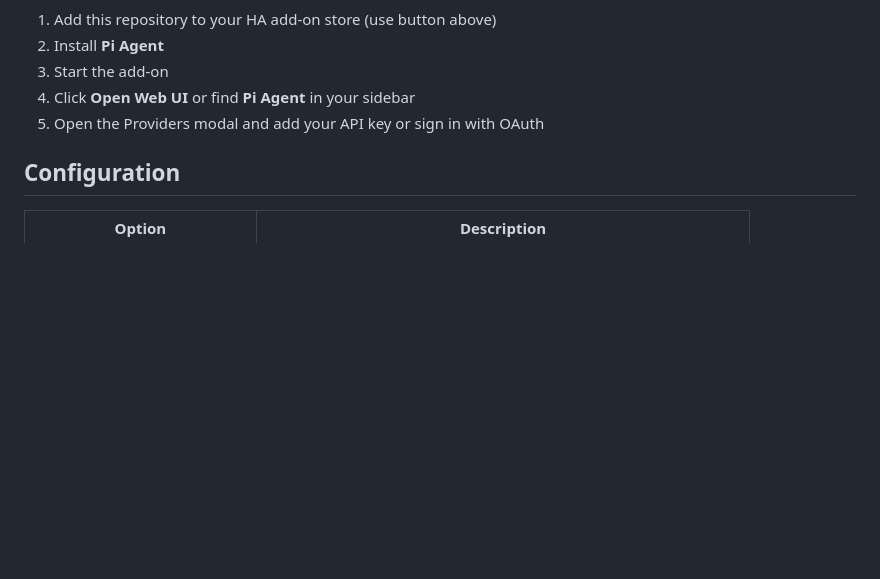
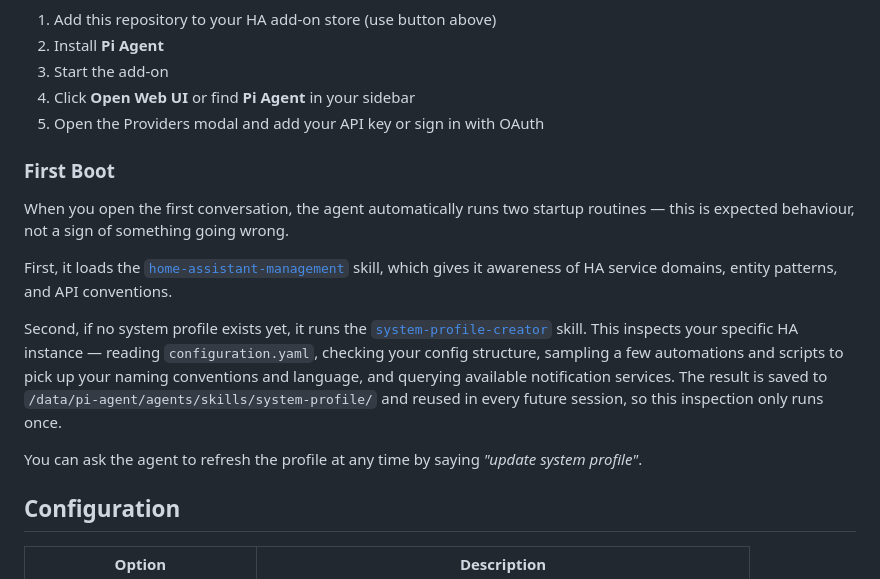
Before and after one commit to elboletaire/ha-pi, a Markdown page: README.md, the part around the change. Rendered like a GitHub page; blank space fills up the shorter version.

Commit message:
chore: add first boot clarification/notes

```diff
--- a/README.md
+++ b/README.md
@@ -80,6 +80,16 @@ See [Runtime Information](docs/RUNTIME_INFO.md) for details and troubleshooting.
 4. Click **Open Web UI** or find **Pi Agent** in your sidebar
 5. Open the Providers modal and add your API key or sign in with OAuth
 
+### First Boot
+
+When you open the first conversation, the agent automatically runs two startup routines — this is expected behaviour, not a sign of something going wrong.
+
+First, it loads the [`home-assistant-management`](pi/skills/home-assistant-management) skill, which gives it awareness of HA service domains, entity patterns, and API conventions.
+
+Second, if no system profile exists yet, it runs the [`system-profile-creator`](pi/skills/system-profile-creator) skill. This inspects your specific HA instance — reading `configuration.yaml`, checking your config structure, sampling a few automations and scripts to pick up your naming conventions and language, and querying available notification services. The result is saved to `/data/pi-agent/agents/skills/system-profile/` and reused in every future session, so this inspection only runs once.
+
+You can ask the agent to refresh the profile at any time by saying *"update system profile"*.
+
 ## Configuration
 
 | Option                      | Description                                                         |
```
